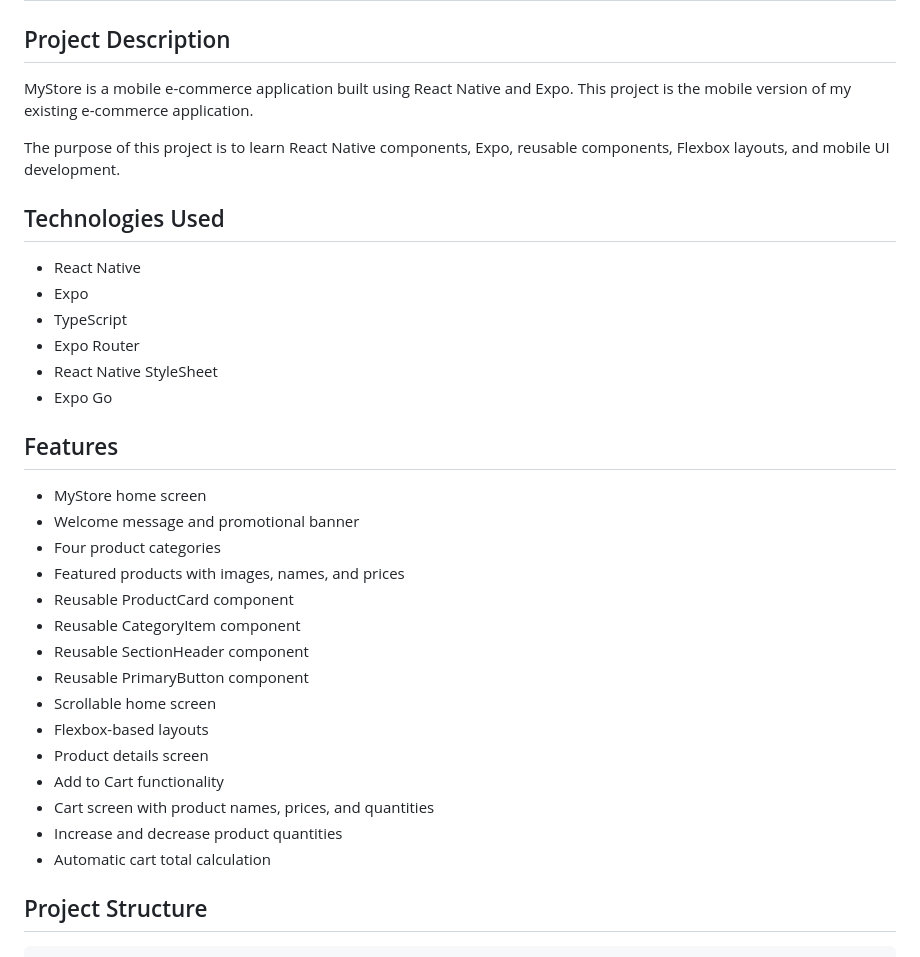
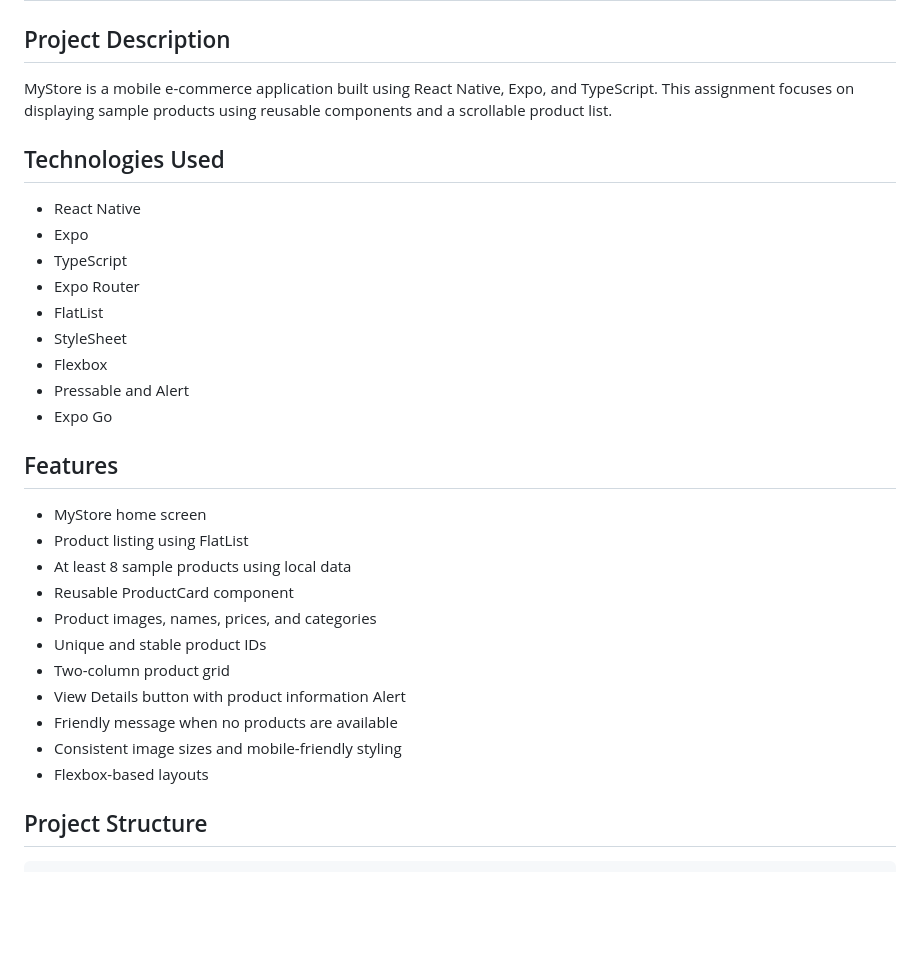
Before and after one commit to choppara499-hue/ecommerce-mobile, a Markdown page: README.md, the part around one of its changes. Drawn GitHub-style; blank space fills up the shorter version.

```diff
--- a/README.md
+++ b/README.md
@@ -2,9 +2,7 @@
 
 ## Project Description
 
-MyStore is a mobile e-commerce application built using React Native and Expo. This project is the mobile version of my existing e-commerce application.
-
-The purpose of this project is to learn React Native components, Expo, reusable components, Flexbox layouts, and mobile UI development.
+MyStore is a mobile e-commerce application built using React Native, Expo, and TypeScript. This assignment focuses on displaying sample products using reusable components and a scrollable product list.
 
 ## Technologies Used
 
@@ -12,26 +10,25 @@ The purpose of this project is to learn React Native components, Expo, reusable
 - Expo
 - TypeScript
 - Expo Router
-- React Native StyleSheet
+- FlatList
+- StyleSheet
+- Flexbox
+- Pressable and Alert
 - Expo Go
 
 ## Features
 
 - MyStore home screen
-- Welcome message and promotional banner
-- Four product categories
-- Featured products with images, names, and prices
+- Product listing using FlatList
+- At least 8 sample products using local data
 - Reusable ProductCard component
-- Reusable CategoryItem component
-- Reusable SectionHeader component
-- Reusable PrimaryButton component
-- Scrollable home screen
+- Product images, names, prices, and categories
+- Unique and stable product IDs
+- Two-column product grid
+- View Details button with product information Alert
+- Friendly message when no products are available
+- Consistent image sizes and mobile-friendly styling
 - Flexbox-based layouts
-- Product details screen
-- Add to Cart functionality
-- Cart screen with product names, prices, and quantities
-- Increase and decrease product quantities
-- Automatic cart total calculation
 
 ## Project Structure
 
```
Also changed, not shown: other parts of README.md (+44 -45 lines).
